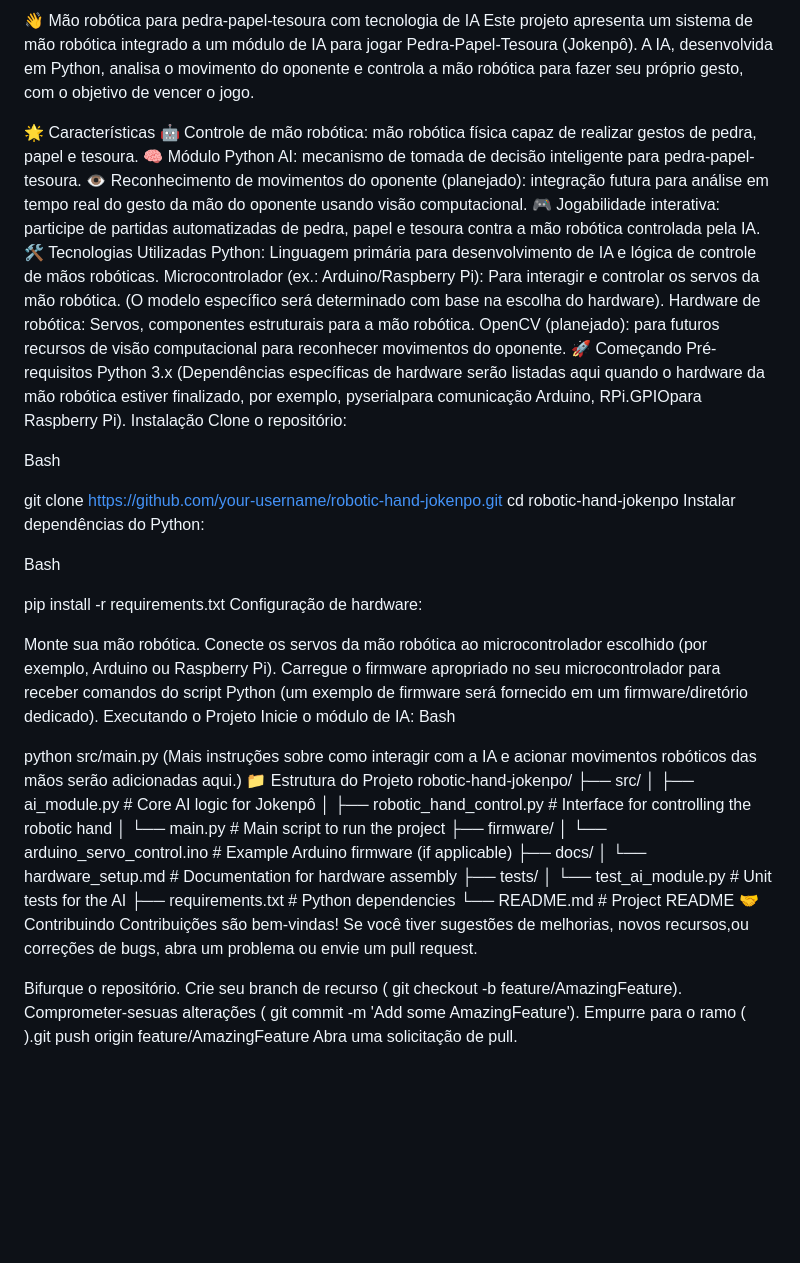
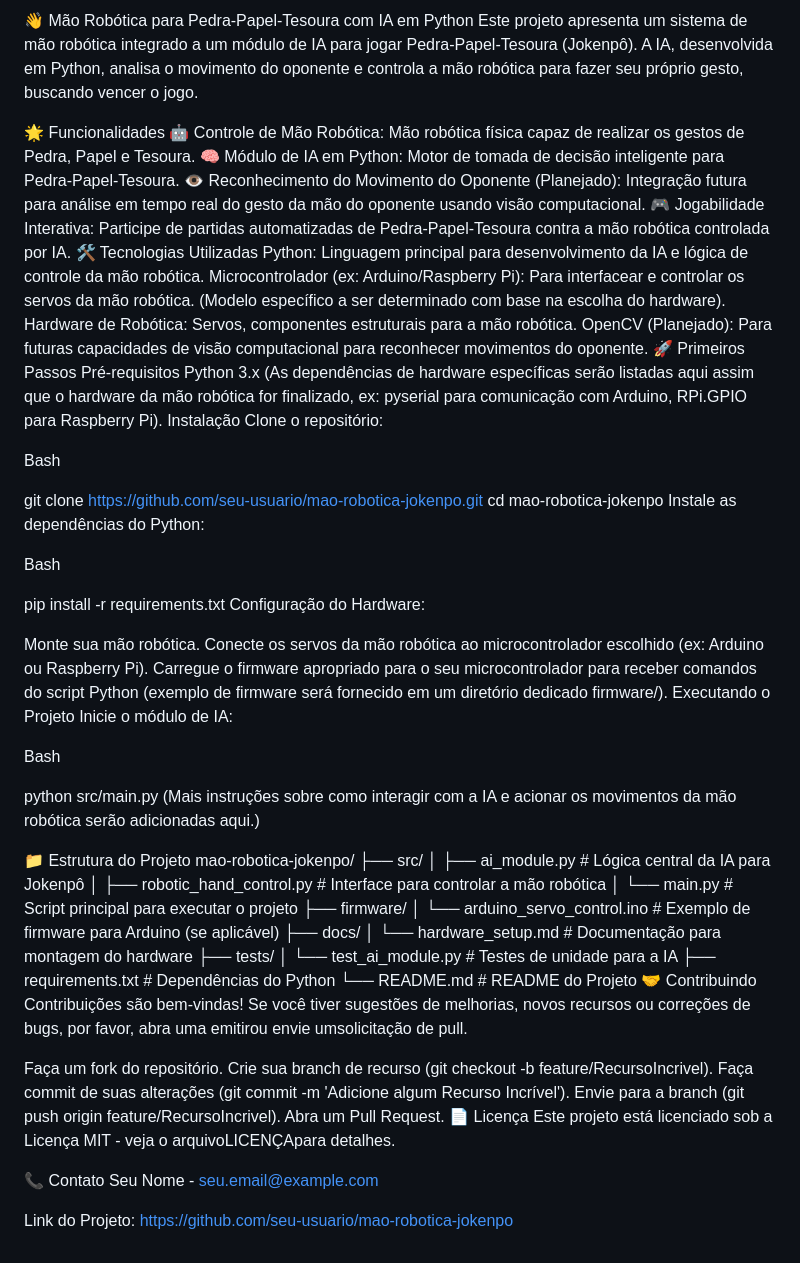
Before and after one commit to CalebeGomes740/MaoRobotica-Joken_Campus-Party, a Markdown page: README.md, the part around the change. Drawn GitHub-style; blank space fills up the shorter version.

```diff
--- a/README.md
+++ b/README.md
@@ -1,62 +1,71 @@
-👋 Mão robótica para pedra-papel-tesoura com tecnologia de IA
-Este projeto apresenta um sistema de mão robótica integrado a um módulo de IA para jogar Pedra-Papel-Tesoura (Jokenpô). A IA, desenvolvida em Python, analisa o movimento do oponente e controla a mão robótica para fazer seu próprio gesto, com o objetivo de vencer o jogo.
+👋 Mão Robótica para Pedra-Papel-Tesoura com IA em Python
+Este projeto apresenta um sistema de mão robótica integrado a um módulo de IA para jogar Pedra-Papel-Tesoura (Jokenpô). A IA, desenvolvida em Python, analisa o movimento do oponente e controla a mão robótica para fazer seu próprio gesto, buscando vencer o jogo.
 
-🌟 Características
-🤖 Controle de mão robótica: mão robótica física capaz de realizar gestos de pedra, papel e tesoura.
-🧠 Módulo Python AI: mecanismo de tomada de decisão inteligente para pedra-papel-tesoura.
-👁️ Reconhecimento de movimentos do oponente (planejado): integração futura para análise em tempo real do gesto da mão do oponente usando visão computacional.
-🎮 Jogabilidade interativa: participe de partidas automatizadas de pedra, papel e tesoura contra a mão robótica controlada pela IA.
+🌟 Funcionalidades
+🤖 Controle de Mão Robótica: Mão robótica física capaz de realizar os gestos de Pedra, Papel e Tesoura.
+🧠 Módulo de IA em Python: Motor de tomada de decisão inteligente para Pedra-Papel-Tesoura.
+👁️ Reconhecimento do Movimento do Oponente (Planejado): Integração futura para análise em tempo real do gesto da mão do oponente usando visão computacional.
+🎮 Jogabilidade Interativa: Participe de partidas automatizadas de Pedra-Papel-Tesoura contra a mão robótica controlada por IA.
 🛠️ Tecnologias Utilizadas
-Python: Linguagem primária para desenvolvimento de IA e lógica de controle de mãos robóticas.
-Microcontrolador (ex.: Arduino/Raspberry Pi): Para interagir e controlar os servos da mão robótica. (O modelo específico será determinado com base na escolha do hardware).
-Hardware de robótica: Servos, componentes estruturais para a mão robótica.
-OpenCV (planejado): para futuros recursos de visão computacional para reconhecer movimentos do oponente.
-🚀 Começando
+Python: Linguagem principal para desenvolvimento da IA e lógica de controle da mão robótica.
+Microcontrolador (ex: Arduino/Raspberry Pi): Para interfacear e controlar os servos da mão robótica. (Modelo específico a ser determinado com base na escolha do hardware).
+Hardware de Robótica: Servos, componentes estruturais para a mão robótica.
+OpenCV (Planejado): Para futuras capacidades de visão computacional para reconhecer movimentos do oponente.
+🚀 Primeiros Passos
 Pré-requisitos
 Python 3.x
-(Dependências específicas de hardware serão listadas aqui quando o hardware da mão robótica estiver finalizado, por exemplo, pyserialpara comunicação Arduino, RPi.GPIOpara Raspberry Pi).
+(As dependências de hardware específicas serão listadas aqui assim que o hardware da mão robótica for finalizado, ex: pyserial para comunicação com Arduino, RPi.GPIO para Raspberry Pi).
 Instalação
 Clone o repositório:
 
 Bash
 
-git clone https://github.com/your-username/robotic-hand-jokenpo.git
-cd robotic-hand-jokenpo
-Instalar dependências do Python:
+git clone https://github.com/seu-usuario/mao-robotica-jokenpo.git
+cd mao-robotica-jokenpo
+Instale as dependências do Python:
 
 Bash
 
 pip install -r requirements.txt
-Configuração de hardware:
+Configuração do Hardware:
 
 Monte sua mão robótica.
-Conecte os servos da mão robótica ao microcontrolador escolhido (por exemplo, Arduino ou Raspberry Pi).
-Carregue o firmware apropriado no seu microcontrolador para receber comandos do script Python (um exemplo de firmware será fornecido em um firmware/diretório dedicado).
+Conecte os servos da mão robótica ao microcontrolador escolhido (ex: Arduino ou Raspberry Pi).
+Carregue o firmware apropriado para o seu microcontrolador para receber comandos do script Python (exemplo de firmware será fornecido em um diretório dedicado firmware/).
 Executando o Projeto
 Inicie o módulo de IA:
+
 Bash
 
 python src/main.py
-(Mais instruções sobre como interagir com a IA e acionar movimentos robóticos das mãos serão adicionadas aqui.)
+(Mais instruções sobre como interagir com a IA e acionar os movimentos da mão robótica serão adicionadas aqui.)
+
 📁 Estrutura do Projeto
-robotic-hand-jokenpo/
+mao-robotica-jokenpo/
 ├── src/
-│   ├── ai_module.py             # Core AI logic for Jokenpô
-│   ├── robotic_hand_control.py  # Interface for controlling the robotic hand
-│   └── main.py                  # Main script to run the project
+│   ├── ai_module.py             # Lógica central da IA para Jokenpô
+│   ├── robotic_hand_control.py  # Interface para controlar a mão robótica
+│   └── main.py                  # Script principal para executar o projeto
 ├── firmware/
-│   └── arduino_servo_control.ino # Example Arduino firmware (if applicable)
+│   └── arduino_servo_control.ino # Exemplo de firmware para Arduino (se aplicável)
 ├── docs/
-│   └── hardware_setup.md        # Documentation for hardware assembly
+│   └── hardware_setup.md        # Documentação para montagem do hardware
 ├── tests/
-│   └── test_ai_module.py        # Unit tests for the AI
-├── requirements.txt             # Python dependencies
-└── README.md                    # Project README
+│   └── test_ai_module.py        # Testes de unidade para a IA
+├── requirements.txt             # Dependências do Python
+└── README.md                    # README do Projeto
 🤝 Contribuindo
-Contribuições são bem-vindas! Se você tiver sugestões de melhorias, novos recursos,ou correções de bugs, abra um problema ou envie um pull request.
+Contribuições são bem-vindas! Se você tiver sugestões de melhorias, novos recursos ou correções de bugs, por favor, abra uma emitirou envie umsolicitação de pull.
 
-Bifurque o repositório.
-Crie seu branch de recurso ( git checkout -b feature/AmazingFeature).
-Comprometer-sesuas alterações ( git commit -m 'Add some AmazingFeature').
-Empurre para o ramo ( ).git push origin feature/AmazingFeature
-Abra uma solicitação de pull.
+Faça um fork do repositório.
+Crie sua branch de recurso (git checkout -b feature/RecursoIncrivel).
+Faça commit de suas alterações (git commit -m 'Adicione algum Recurso Incrível').
+Envie para a branch (git push origin feature/RecursoIncrivel).
+Abra um Pull Request.
+📄 Licença
+Este projeto está licenciado sob a Licença MIT - veja o arquivoLICENÇApara detalhes.
+
+📞 Contato
+Seu Nome - seu.email@example.com
+
+Link do Projeto: https://github.com/seu-usuario/mao-robotica-jokenpo
```
